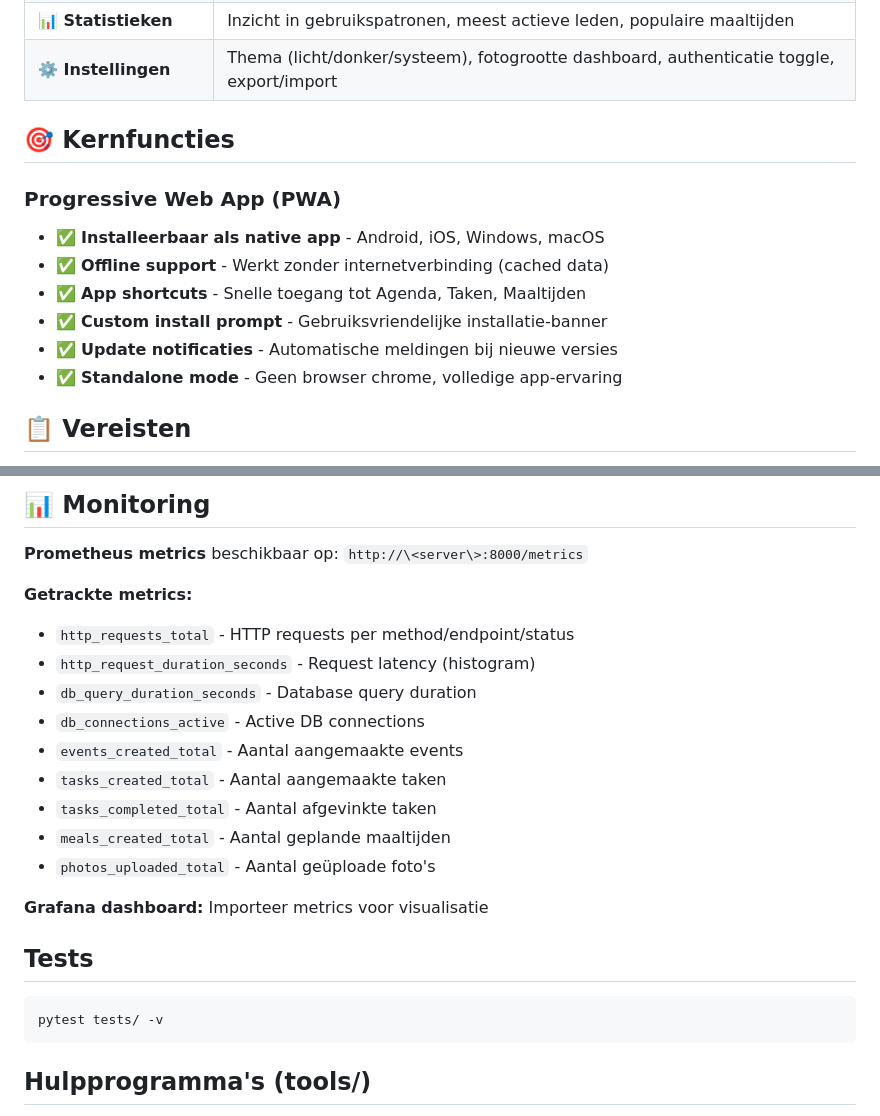
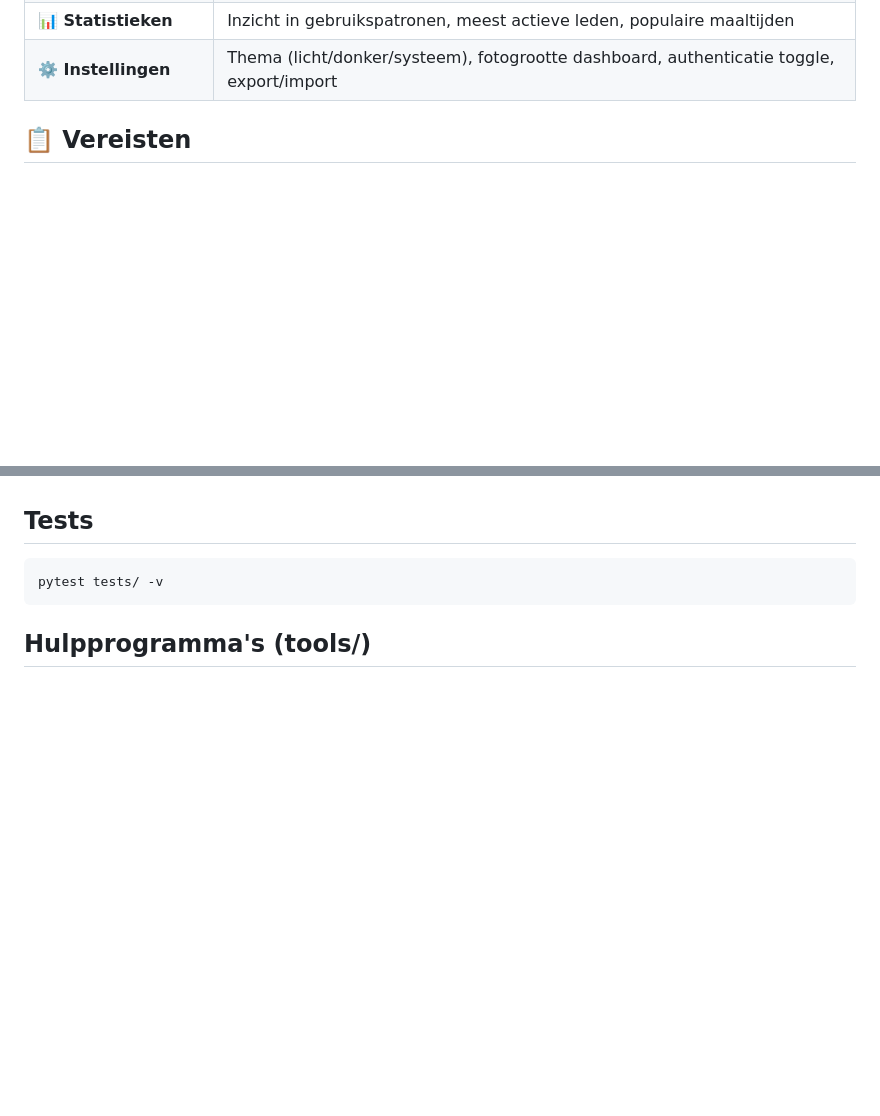
Before and after one commit to lmeulen/FamiliePlanner, a Markdown page: README.md, 2 parts joined by grey strips. Drawn GitHub-style; blank space fills up the shorter version.

````diff
--- a/README.md
+++ b/README.md
@@ -29,16 +29,6 @@ Een moderne Progressive Web App voor gezinsorganisatie, gebouwd met FastAPI + Uv
 | **📱 Progressive Web App** | Installeerbaar als native app, werkt offline, app shortcuts, snelle laadtijden |
 | **📊 Statistieken** | Inzicht in gebruikspatronen, meest actieve leden, populaire maaltijden |
 | **⚙️ Instellingen** | Thema (licht/donker/systeem), fotogrootte dashboard, authenticatie toggle, export/import |
-
-## 🎯 Kernfuncties
-
-### Progressive Web App (PWA)
-- ✅ **Installeerbaar als native app** - Android, iOS, Windows, macOS
-- ✅ **Offline support** - Werkt zonder internetverbinding (cached data)
-- ✅ **App shortcuts** - Snelle toegang tot Agenda, Taken, Maaltijden
-- ✅ **Custom install prompt** - Gebruiksvriendelijke installatie-banner
-- ✅ **Update notificaties** - Automatische meldingen bij nieuwe versies
-- ✅ **Standalone mode** - Geen browser chrome, volledige app-ervaring
 
 ## 📋 Vereisten
 
@@ -328,20 +262,3 @@ Interactieve documentatie: **http://\<server\>:8000/api/docs** (Swagger UI)
-## 📊 Monitoring
-
-**Prometheus metrics** beschikbaar op: `http://\<server\>:8000/metrics`
-
-**Getrackte metrics:**
-- `http_requests_total` - HTTP requests per method/endpoint/status
-- `http_request_duration_seconds` - Request latency (histogram)
-- `db_query_duration_seconds` - Database query duration
-- `db_connections_active` - Active DB connections
-- `events_created_total` - Aantal aangemaakte events
-- `tasks_created_total` - Aantal aangemaakte taken
-- `tasks_completed_total` - Aantal afgevinkte taken
-- `meals_created_total` - Aantal geplande maaltijden
-- `photos_uploaded_total` - Aantal geüploade foto's
-
-**Grafana dashboard:** Importeer metrics voor visualisatie
-
 ## Tests
 
 ```bash
````
Also changed, not shown: other parts of README.md (+0 -107 lines).
